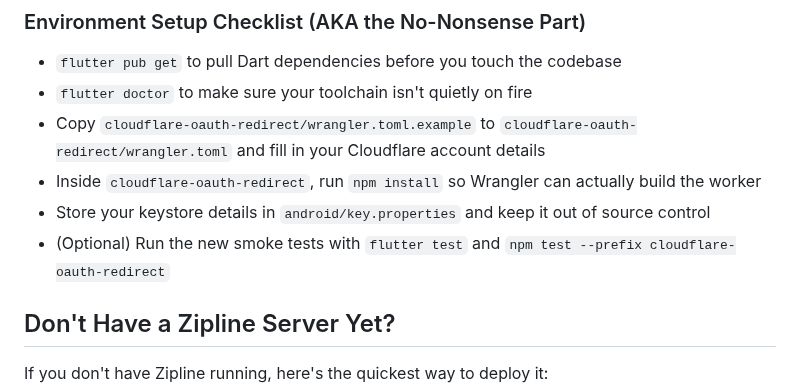
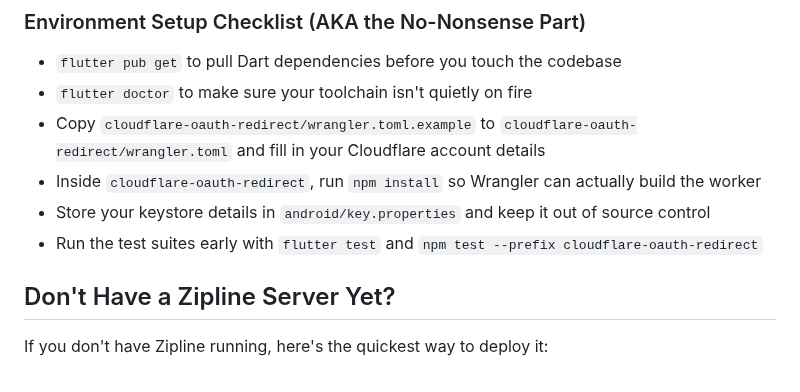
Before and after one commit to nikolanovoselec/zipline-native, a Markdown page: README.md, the part around the change. GitHub-like rendering.

Commit message:
docs: encourage early test runs

```diff
--- a/README.md
+++ b/README.md
@@ -57,7 +57,7 @@ Before you embark on this journey, make sure you have:
 - Copy `cloudflare-oauth-redirect/wrangler.toml.example` to `cloudflare-oauth-redirect/wrangler.toml` and fill in your Cloudflare account details
 - Inside `cloudflare-oauth-redirect`, run `npm install` so Wrangler can actually build the worker
 - Store your keystore details in `android/key.properties` and keep it out of source control
-- (Optional) Run the new smoke tests with `flutter test` and `npm test --prefix cloudflare-oauth-redirect`
+- Run the test suites early with `flutter test` and `npm test --prefix cloudflare-oauth-redirect`
 
 ## Don't Have a Zipline Server Yet?
 
```
